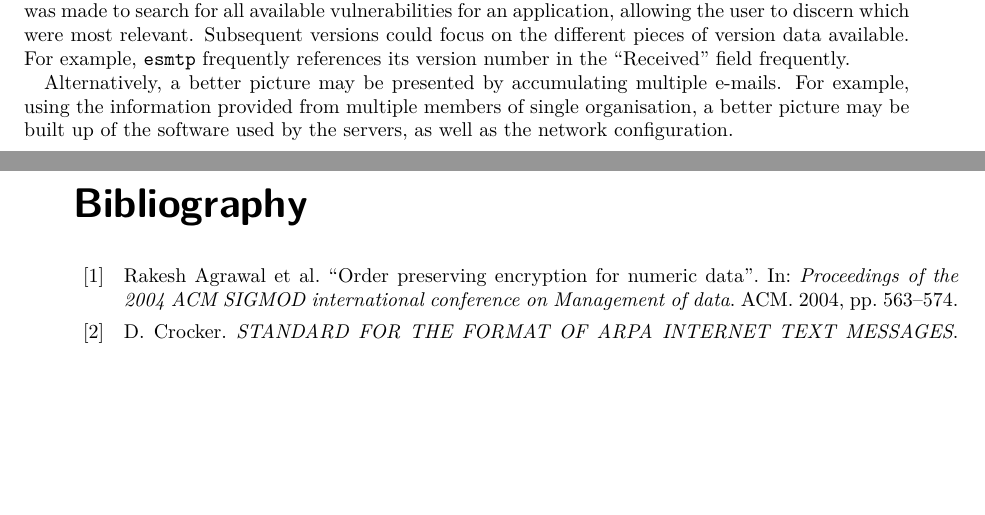
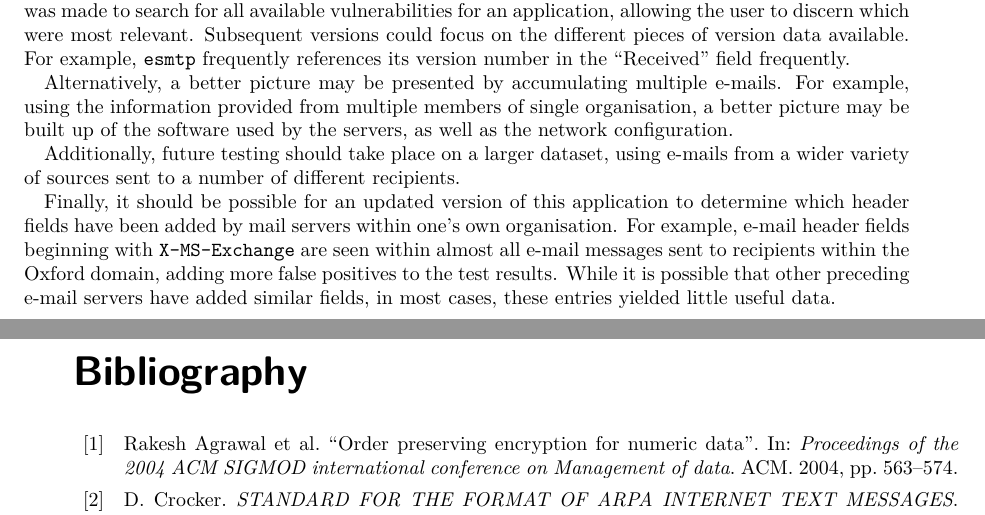
Before and after one commit to JoBoCl/email-writeup, a LaTeX thesis (writeup.tex, which reads evaluation.tex): two parts of pages 29 and 30 of 30, joined at a grey line, cut so that both start at the same text, the shorter picture padded with empty space. Compiled offline with pdfLaTeX.

Commit message:
Reformat, expand future work

```diff
--- a/evaluation.tex
+++ b/evaluation.tex
@@ -3,6 +3,27 @@
 
 \section{Future Work}
 
-During the late stages of development and testing, a number of missing features quickly became apparent. Due to the limited information available, and the differences in version numbering, a decision was made to search for all available vulnerabilities for an application, allowing the user to discern which were most relevant.  Subsequent versions could focus on the different pieces of version data available.  For example, \texttt{esmtp} frequently references its version number in the ``Received'' field frequently.
+During the late stages of development and testing, a number of missing features
+quickly became apparent. Due to the limited information available, and the
+differences in version numbering, a decision was made to search for all
+available vulnerabilities for an application, allowing the user to discern
+which were most relevant.  Subsequent versions could focus on the different
+pieces of version data available.  For example, \texttt{esmtp} frequently
+references its version number in the ``Received'' field frequently.
 
-Alternatively, a better picture may be presented by accumulating multiple e-mails. For example, using the information provided from multiple members of single organisation, a better picture may be built up of the software used by the servers, as well as the network configuration.
+Alternatively, a better picture may be presented by accumulating multiple
+e-mails. For example, using the information provided from multiple members of
+single organisation, a better picture may be built up of the software used by
+the servers, as well as the network configuration.
+
+Additionally, future testing should take place on a larger dataset, using
+e-mails from a wider variety of sources sent to a number of different
+recipients.
+
+Finally, it should be possible for an updated version of this application to
+determine which header fields have been added by mail servers within one's own
+organisation.  For example, e-mail header fields beginning with
+\texttt{X-MS-Exchange} are seen within almost all e-mail messages sent to
+recipients within the Oxford domain, adding more false positives to the test
+results. While it is possible that other preceding e-mail servers have added
+similar fields, in most cases, these entries yielded little useful data.
```
